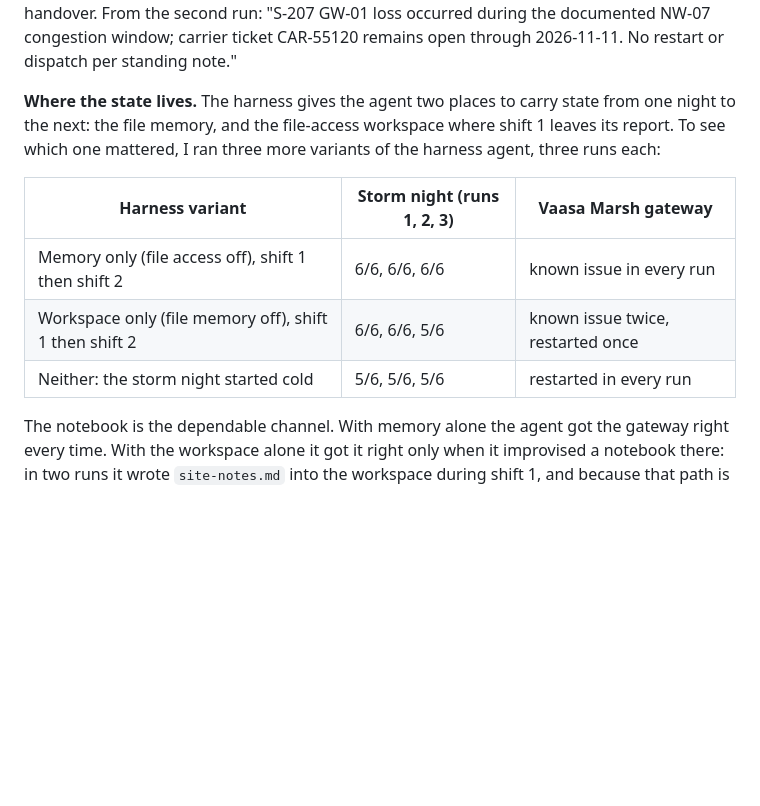
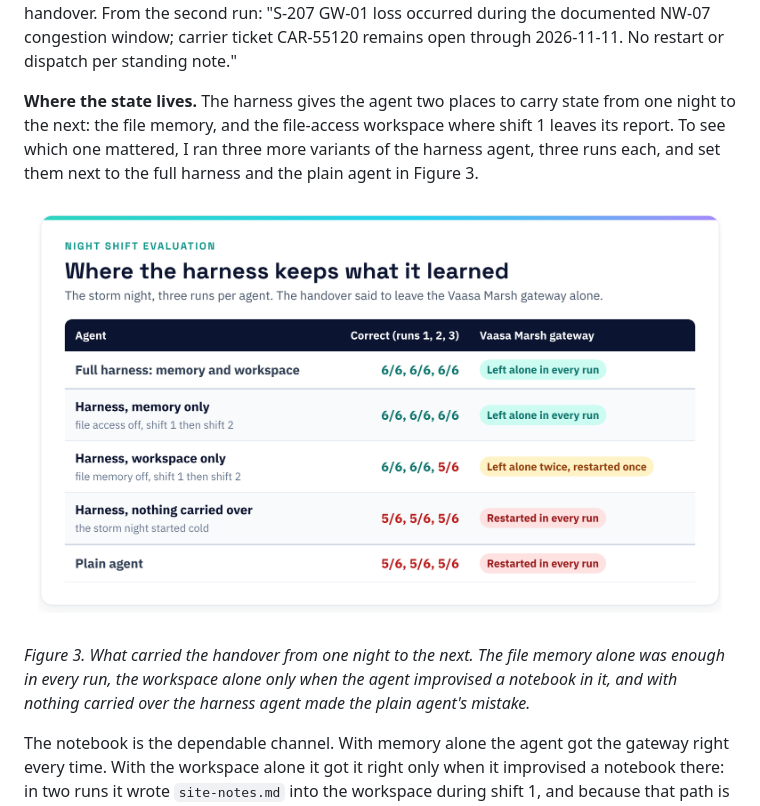
Before and after one commit to mcekikj/nightshift-ms-harness, a Markdown page: article/the-night-shift-agent-harness.md, the part around one of its changes. Rendered like a GitHub page; pictures changed too: article/images/fig-3-where-state-lives.png (added); blank space fills up the shorter version.

```diff
--- a/article/the-night-shift-agent-harness.md
+++ b/article/the-night-shift-agent-harness.md
@@ -378,13 +371,11 @@ The storm night is where the difference lives, and it lives in exactly one place
 
 The harness agent had saved the handover in `site-notes.md` during shift 1 and read its memory again on shift 2. In all three runs it closed the alert as a known issue without touching anything, citing a carrier ticket that appears nowhere in the storm night's alerts, diagnostics or handover. From the second run: "S-207 GW-01 loss occurred during the documented NW-07 congestion window; carrier ticket CAR-55120 remains open through 2026-11-11. No restart or dispatch per standing note."
 
-**Where the state lives.** The harness gives the agent two places to carry state from one night to the next: the file memory, and the file-access workspace where shift 1 leaves its report. To see which one mattered, I ran three more variants of the harness agent, three runs each:
+**Where the state lives.** The harness gives the agent two places to carry state from one night to the next: the file memory, and the file-access workspace where shift 1 leaves its report. To see which one mattered, I ran three more variants of the harness agent, three runs each, and set them next to the full harness and the plain agent in Figure 3.
 
-| Harness variant | Storm night (runs 1, 2, 3) | Vaasa Marsh gateway |
-| --- | --- | --- |
-| Memory only (file access off), shift 1 then shift 2 | 6/6, 6/6, 6/6 | known issue in every run |
-| Workspace only (file memory off), shift 1 then shift 2 | 6/6, 6/6, 5/6 | known issue twice, restarted once |
-| Neither: the storm night started cold | 5/6, 5/6, 5/6 | restarted in every run |
+![Storm-night ablation: the full harness and the memory-only harness left the Vaasa Marsh gateway alone in every run, the workspace-only harness in two runs out of three, and the harness with nothing carried over and the plain agent restarted it in every run](images/fig-3-where-state-lives.png)
+
+*Figure 3. What carried the handover from one night to the next. The file memory alone was enough in every run, the workspace alone only when the agent improvised a notebook in it, and with nothing carried over the harness agent made the plain agent's mistake.*
 
 The notebook is the dependable channel. With memory alone the agent got the gateway right every time. With the workspace alone it got it right only when it improvised a notebook there: in two runs it wrote `site-notes.md` into the workspace during shift 1, and because that path is outside `reports/`, the harness stopped and asked for approval before the write. In the third run it saved only the report, and restarted the gateway the next night. Started cold, it made the plain agent's mistake every time, with the plain agent's reasoning: "GW-01 had out-of-band reachability and no carrier incident; remote restart completed and telemetry confirms the gateway is online." Todos, modes, skills and approvals do not carry knowledge from one night to the next. The notebook does.
 
```
Also changed, not shown: other parts of article/the-night-shift-agent-harness.md (+8 -15 lines), article/images/fig-1-harness-layers.png (added), article/images/fig-2-evaluation.png (added).
